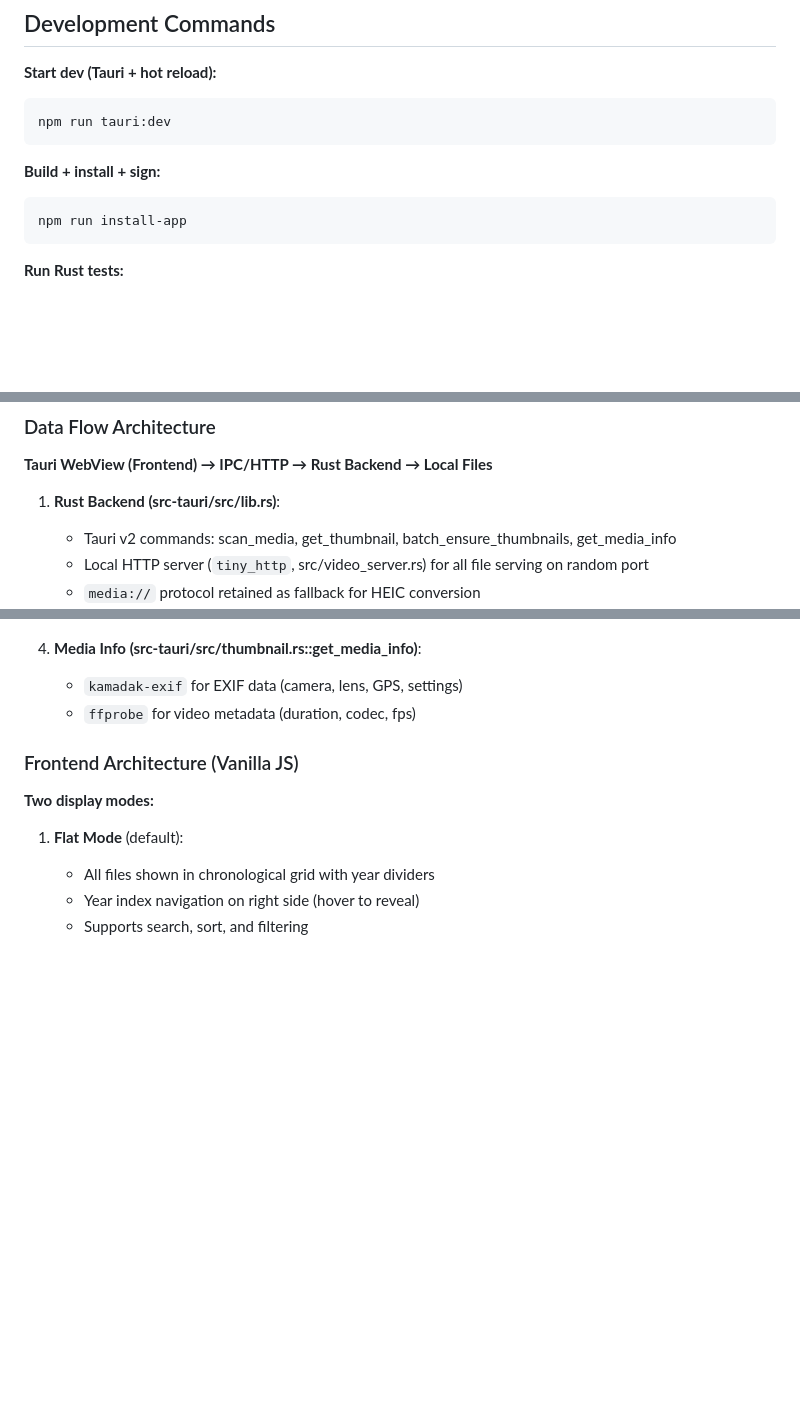
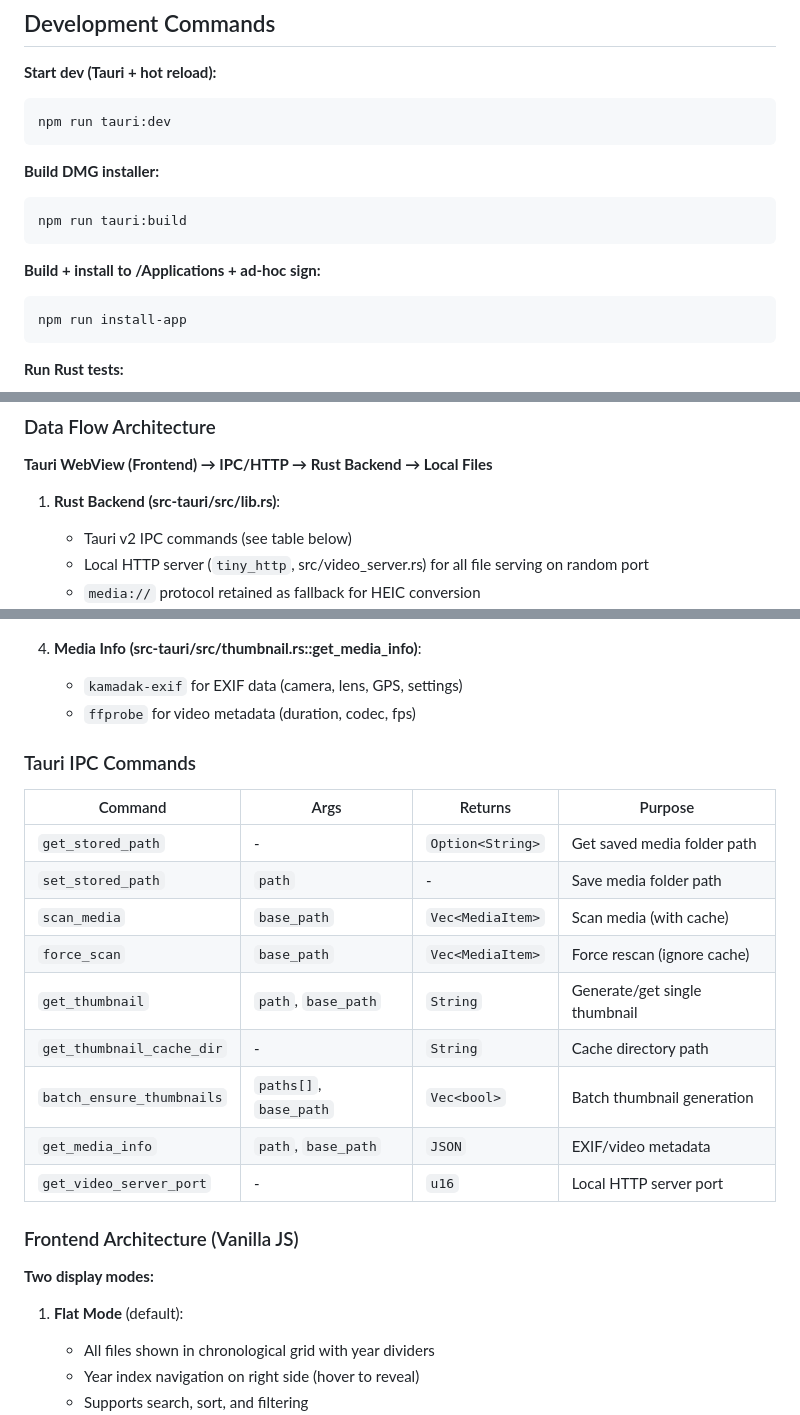
Before and after one commit to mczkzk/media-viewer, a Markdown page: CLAUDE.md, 3 parts joined by grey strips. GitHub-like rendering; blank space fills up the shorter version.

Commit message:
Update docs: add IPC command table and clarify build commands

````diff
--- a/CLAUDE.md
+++ b/CLAUDE.md
@@ -9,7 +9,12 @@ This file provides guidance to Claude Code (claude.ai/code) when working with co
 npm run tauri:dev
 ```
 
-**Build + install + sign:**
+**Build DMG installer:**
+```bash
+npm run tauri:build
+```
+
+**Build + install to /Applications + ad-hoc sign:**
 ```bash
 npm run install-app
 ```
@@ -37,7 +42,7 @@ npm install
 **Tauri WebView (Frontend) → IPC/HTTP → Rust Backend → Local Files**
 
 1. **Rust Backend (src-tauri/src/lib.rs)**:
-   - Tauri v2 commands: scan_media, get_thumbnail, batch_ensure_thumbnails, get_media_info
+   - Tauri v2 IPC commands (see table below)
    - Local HTTP server (`tiny_http`, src/video_server.rs) for all file serving on random port
    - `media://` protocol retained as fallback for HEIC conversion
    - Range requests support for video streaming
@@ -61,6 +66,20 @@ npm install
    - `kamadak-exif` for EXIF data (camera, lens, GPS, settings)
    - `ffprobe` for video metadata (duration, codec, fps)
 
+### Tauri IPC Commands
+
+| Command | Args | Returns | Purpose |
+|---------|------|---------|---------|
+| `get_stored_path` | - | `Option<String>` | Get saved media folder path |
+| `set_stored_path` | `path` | - | Save media folder path |
+| `scan_media` | `base_path` | `Vec<MediaItem>` | Scan media (with cache) |
+| `force_scan` | `base_path` | `Vec<MediaItem>` | Force rescan (ignore cache) |
+| `get_thumbnail` | `path`, `base_path` | `String` | Generate/get single thumbnail |
+| `get_thumbnail_cache_dir` | - | `String` | Cache directory path |
+| `batch_ensure_thumbnails` | `paths[]`, `base_path` | `Vec<bool>` | Batch thumbnail generation |
+| `get_media_info` | `path`, `base_path` | `JSON` | EXIF/video metadata |
+| `get_video_server_port` | - | `u16` | Local HTTP server port |
+
 ### Frontend Architecture (Vanilla JS)
 
 **Two display modes:**
````
Also changed, not shown: other parts of CLAUDE.md (+1 -1 lines), README.md (+3 -3 lines).
